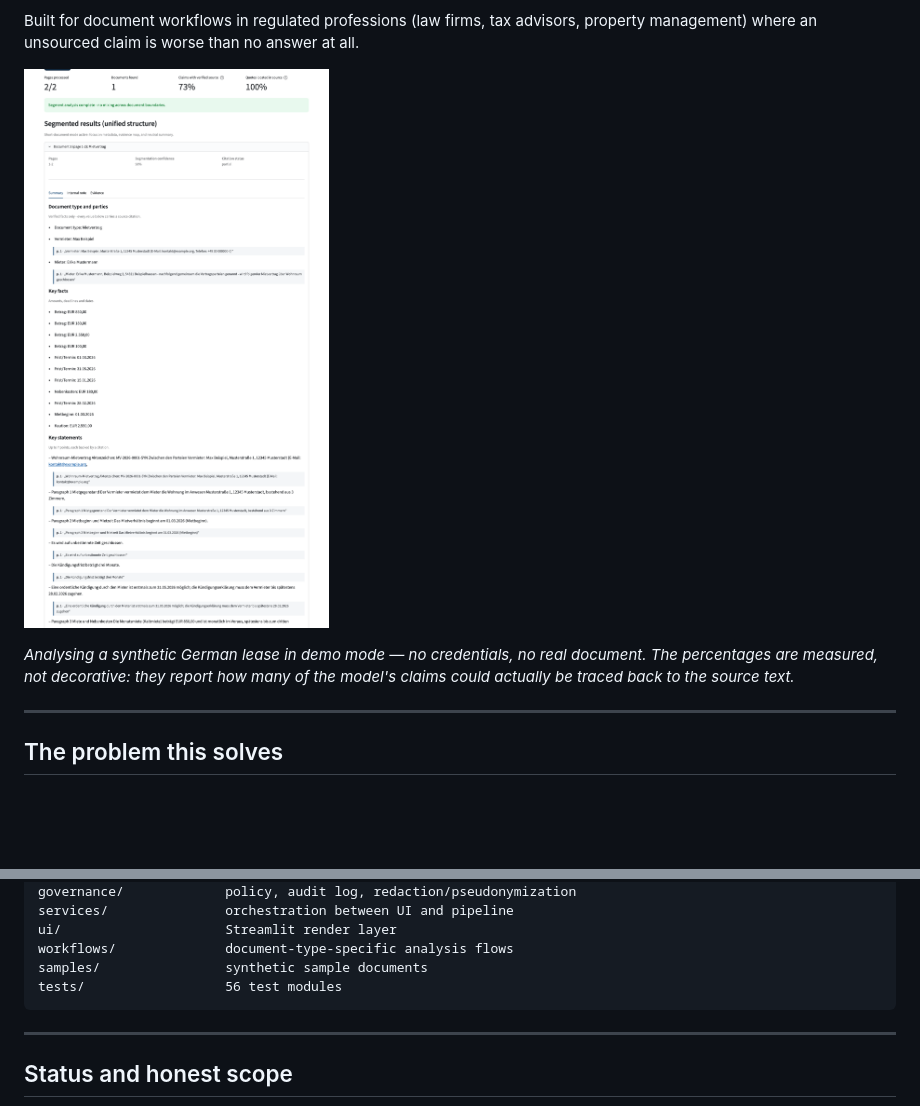
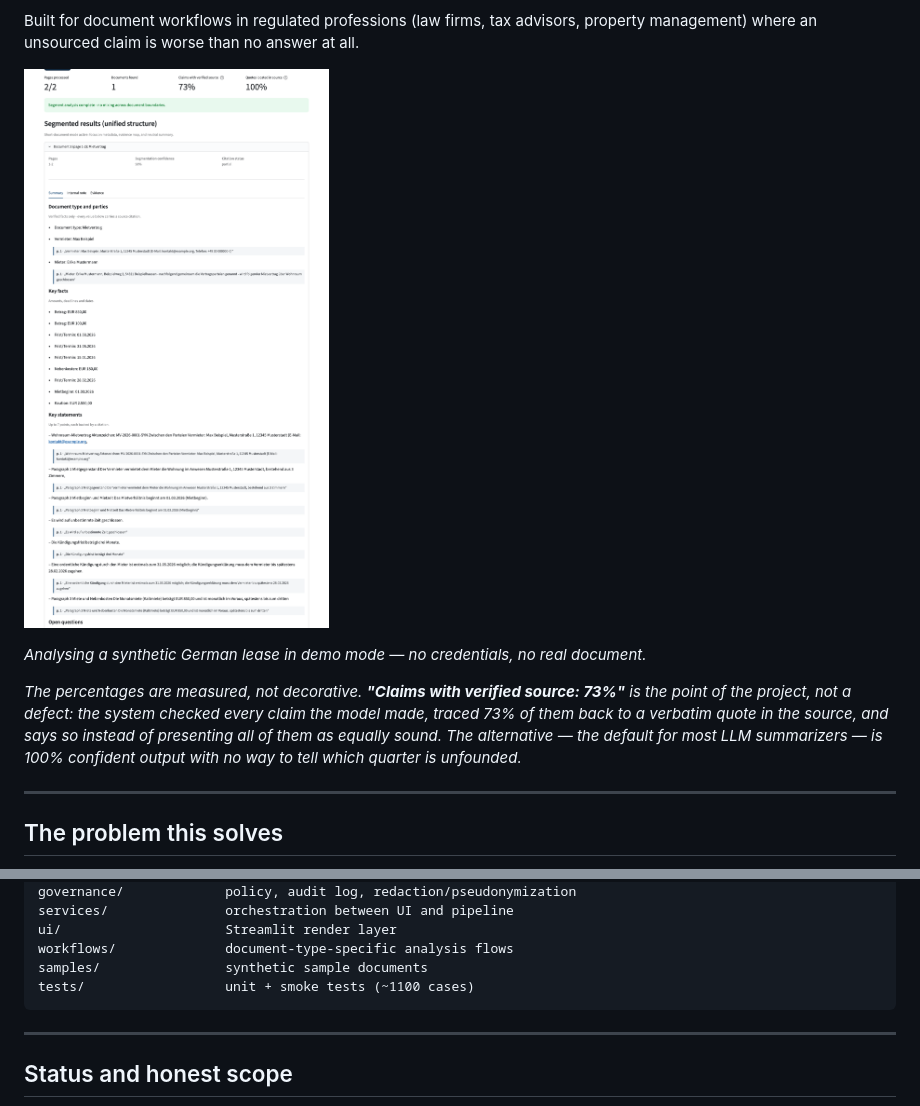
Before and after one commit to alperistic/evidence-first-doc-pipeline, a Markdown page: README.md, 2 parts joined by grey strips. Rendered like a GitHub page; pictures changed too: docs/screenshot-result.png; blank space fills up the shorter version.

````diff
--- a/README.md
+++ b/README.md
@@ -17,9 +17,13 @@ management) where an unsourced claim is worse than no answer at all.
 ![The result view: verification metrics across the top, and every extracted value below
 carrying the page and the verbatim quote it came from.](docs/screenshot-result.png)
 
-*Analysing a synthetic German lease in demo mode — no credentials, no real document. The
-percentages are measured, not decorative: they report how many of the model's claims could
-actually be traced back to the source text.*
+*Analysing a synthetic German lease in demo mode — no credentials, no real document.*
+
+*The percentages are measured, not decorative. **"Claims with verified source: 73%"** is
+the point of the project, not a defect: the system checked every claim the model made,
+traced 73% of them back to a verbatim quote in the source, and says so instead of
+presenting all of them as equally sound. The alternative — the default for most LLM
+summarizers — is 100% confident output with no way to tell which quarter is unfounded.*
 
 ---
 
@@ -221,7 +225,7 @@ services/               orchestration between UI and pipeline
 ui/                     Streamlit render layer
 workflows/              document-type-specific analysis flows
 samples/                synthetic sample documents
-tests/                  56 test modules
+tests/                  unit + smoke tests (~1100 cases)
 ```
 
 ---
````
Also changed, not shown: 2 other files.
